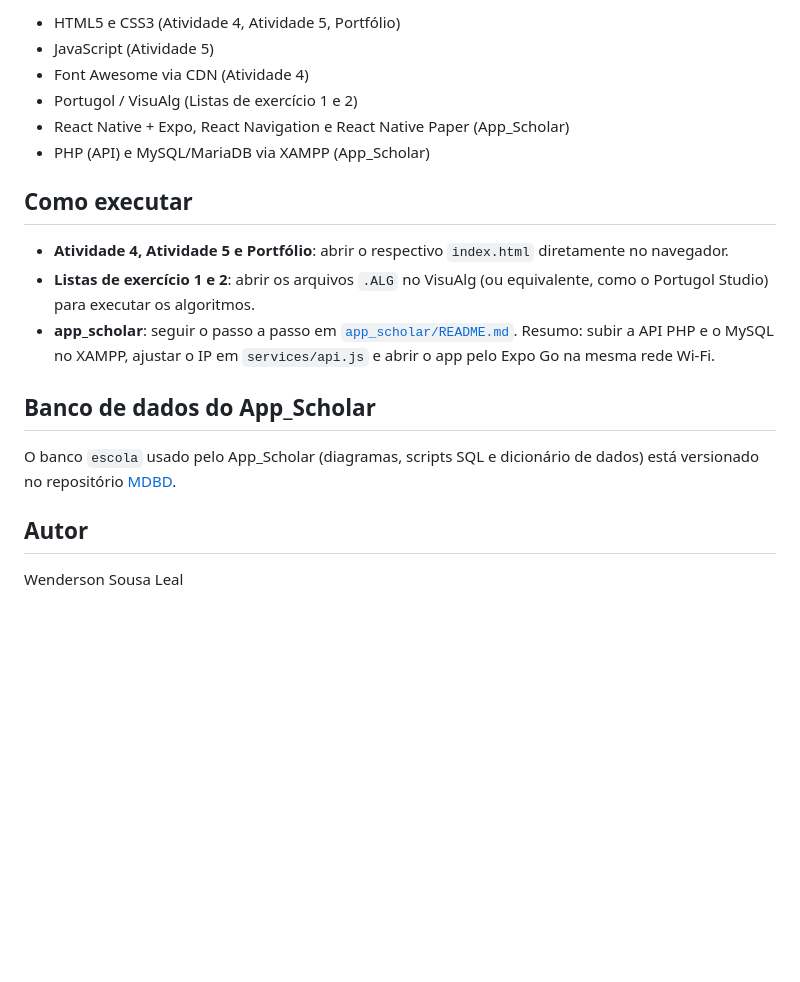
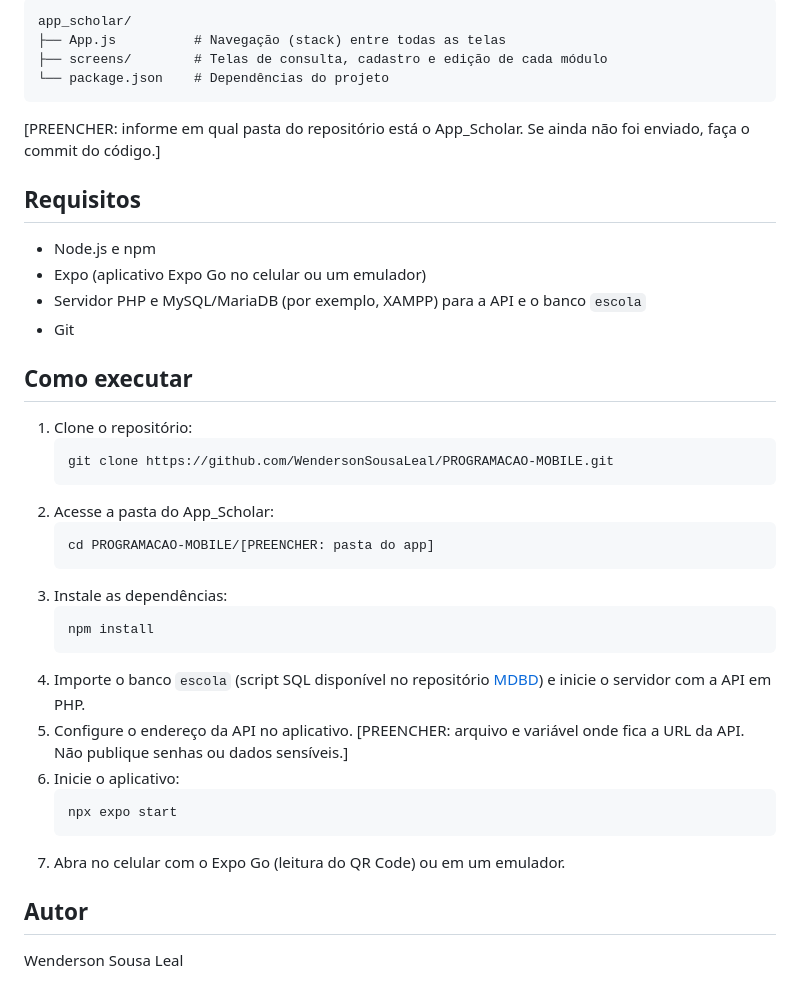
Before and after one commit to WendersonSousaLeal/PROGRAMACAO-MOBILE, a Markdown page: README.md, the part around one of its changes. GitHub-like rendering; blank space fills up the shorter version.

````diff
--- a/README.md
+++ b/README.md
@@ -28,20 +65,41 @@ PROGRAMACAO-MOBILE/
 
-- HTML5 e CSS3 (Atividade 4, Atividade 5, Portfólio)
-- JavaScript (Atividade 5)
-- Font Awesome via CDN (Atividade 4)
-- Portugol / VisuAlg (Listas de exercício 1 e 2)
-- React Native + Expo, React Navigation e React Native Paper (App_Scholar)
-- PHP (API) e MySQL/MariaDB via XAMPP (App_Scholar)
+```
+app_scholar/
+├── App.js          # Navegação (stack) entre todas as telas
+├── screens/        # Telas de consulta, cadastro e edição de cada módulo
+└── package.json    # Dependências do projeto
+```
+
+[PREENCHER: informe em qual pasta do repositório está o App_Scholar. Se ainda não foi enviado, faça o commit do código.]
+
+## Requisitos
+
+- Node.js e npm
+- Expo (aplicativo Expo Go no celular ou um emulador)
+- Servidor PHP e MySQL/MariaDB (por exemplo, XAMPP) para a API e o banco `escola`
+- Git
 
 ## Como executar
 
-- **Atividade 4, Atividade 5 e Portfólio**: abrir o respectivo `index.html` diretamente no navegador.
-- **Listas de exercício 1 e 2**: abrir os arquivos `.ALG` no VisuAlg (ou equivalente, como o Portugol Studio) para executar os algoritmos.
-- **app_scholar**: seguir o passo a passo em [`app_scholar/README.md`](app_scholar/README.md). Resumo: subir a API PHP e o MySQL no XAMPP, ajustar o IP em `services/api.js` e abrir o app pelo Expo Go na mesma rede Wi-Fi.
-
-## Banco de dados do App_Scholar
-
-O banco `escola` usado pelo App_Scholar (diagramas, scripts SQL e dicionário de dados) está versionado no repositório [MDBD](https://github.com/WendersonSousaLeal/MDBD).
+1. Clone o repositório:
+   ```
+   git clone https://github.com/WendersonSousaLeal/PROGRAMACAO-MOBILE.git
+   ```
+2. Acesse a pasta do App_Scholar:
+   ```
+   cd PROGRAMACAO-MOBILE/[PREENCHER: pasta do app]
+   ```
+3. Instale as dependências:
+   ```
+   npm install
+   ```
+4. Importe o banco `escola` (script SQL disponível no repositório [MDBD](https://github.com/WendersonSousaLeal/MDBD)) e inicie o servidor com a API em PHP.
+5. Configure o endereço da API no aplicativo. [PREENCHER: arquivo e variável onde fica a URL da API. Não publique senhas ou dados sensíveis.]
+6. Inicie o aplicativo:
+   ```
+   npx expo start
+   ```
+7. Abra no celular com o Expo Go (leitura do QR Code) ou em um emulador.
 
 ## Autor
 
````
Also changed, not shown: other parts of README.md (+53 -16 lines).
